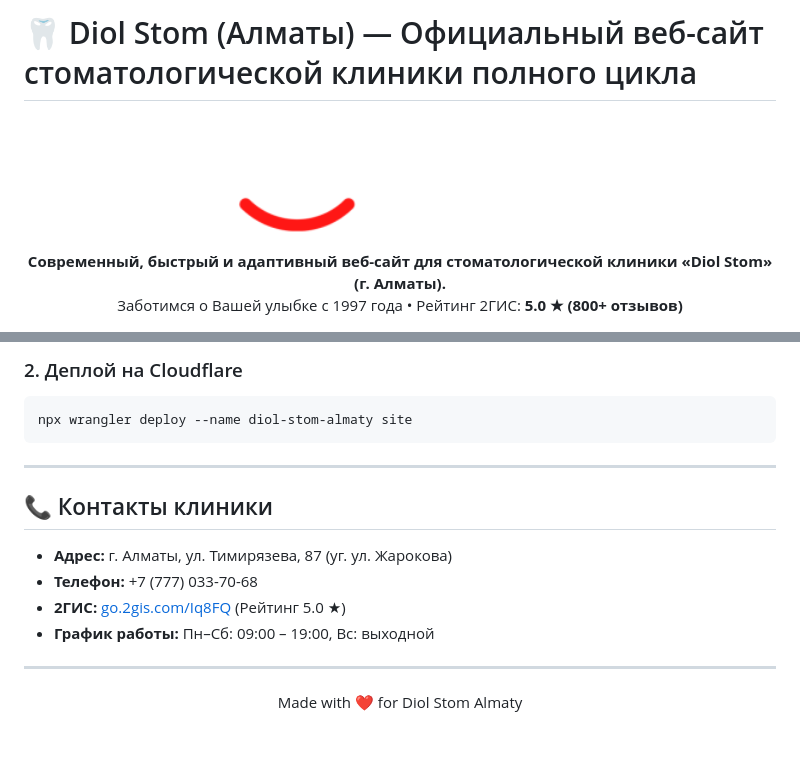
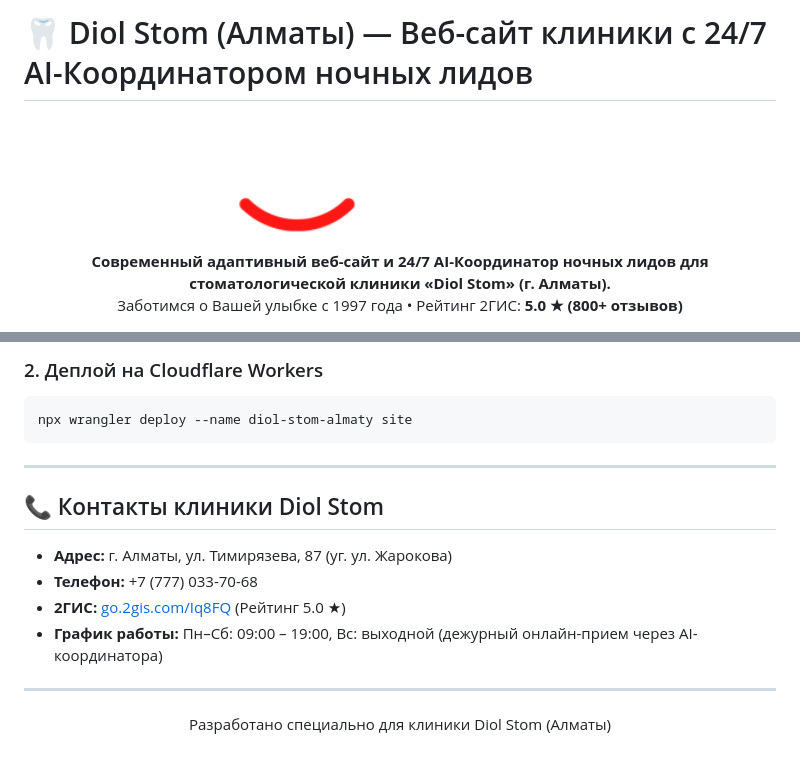
Before and after one commit to nur667-7/diol-stom-almaty, a Markdown page: README.md, 2 parts joined by grey strips. GitHub-like rendering.

````diff
--- a/README.md
+++ b/README.md
@@ -1,11 +1,11 @@
-# 🦷 Diol Stom (Алматы) — Официальный веб-сайт стоматологической клиники полного цикла
+# 🦷 Diol Stom (Алматы) — Веб-сайт клиники с 24/7 AI-Координатором ночных лидов
 
 <p align="center">
   <img src="site/assets/diol-stom-official-logo.png" alt="Diol Stom Logo" width="360">
 </p>
 
 <p align="center">
-  <b>Современный, быстрый и адаптивный веб-сайт для стоматологической клиники «Diol Stom» (г. Алматы).</b><br>
+  <b>Современный адаптивный веб-сайт и 24/7 AI-Координатор ночных лидов для стоматологической клиники «Diol Stom» (г. Алматы).</b><br>
   Заботимся о Вашей улыбке с 1997 года • Рейтинг 2ГИС: <b>5.0 ★ (800+ отзывов)</b>
 </p>
 
@@ -84,16 +81,16 @@ npx serve site
 
-### 2. Деплой на Cloudflare
+### 2. Деплой на Cloudflare Workers
 ```bash
 npx wrangler deploy --name diol-stom-almaty site
 ```
 
 ---
 
-## 📞 Контакты клиники
+## 📞 Контакты клиники Diol Stom
 - **Адрес:** г. Алматы, ул. Тимирязева, 87 (уг. ул. Жарокова)
 - **Телефон:** +7 (777) 033-70-68
 - **2ГИС:** [go.2gis.com/Iq8FQ](https://go.2gis.com/Iq8FQ) (Рейтинг 5.0 ★)
-- **График работы:** Пн–Сб: 09:00 – 19:00, Вс: выходной
+- **График работы:** Пн–Сб: 09:00 – 19:00, Вс: выходной (дежурный онлайн-прием через AI-координатора)
 
 ---
-<p align="center">Made with ❤️ for Diol Stom Almaty</p>
+<p align="center">Разработано специально для клиники Diol Stom (Алматы)</p>
````
Also changed, not shown: other parts of README.md (+36 -39 lines).
